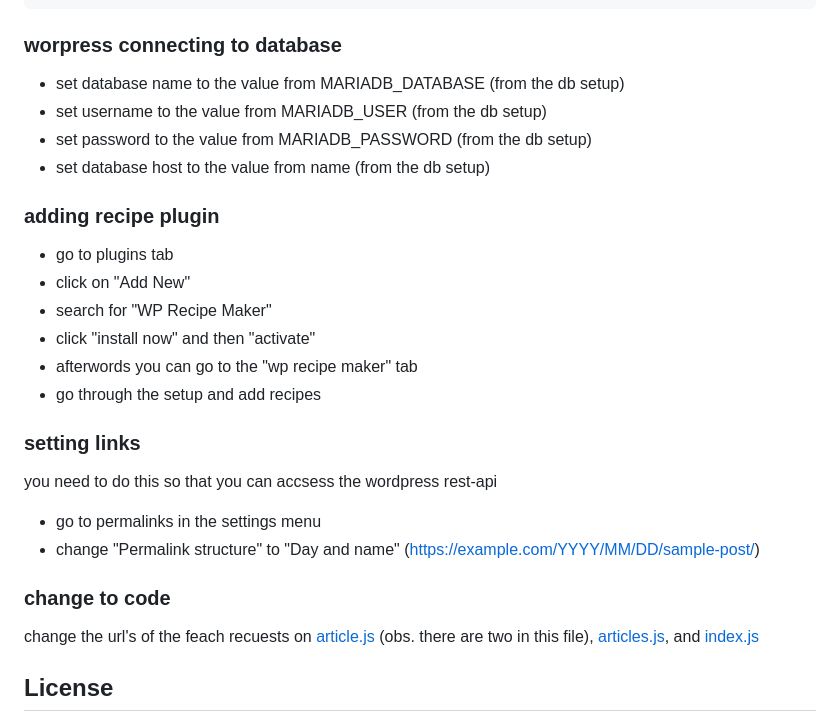
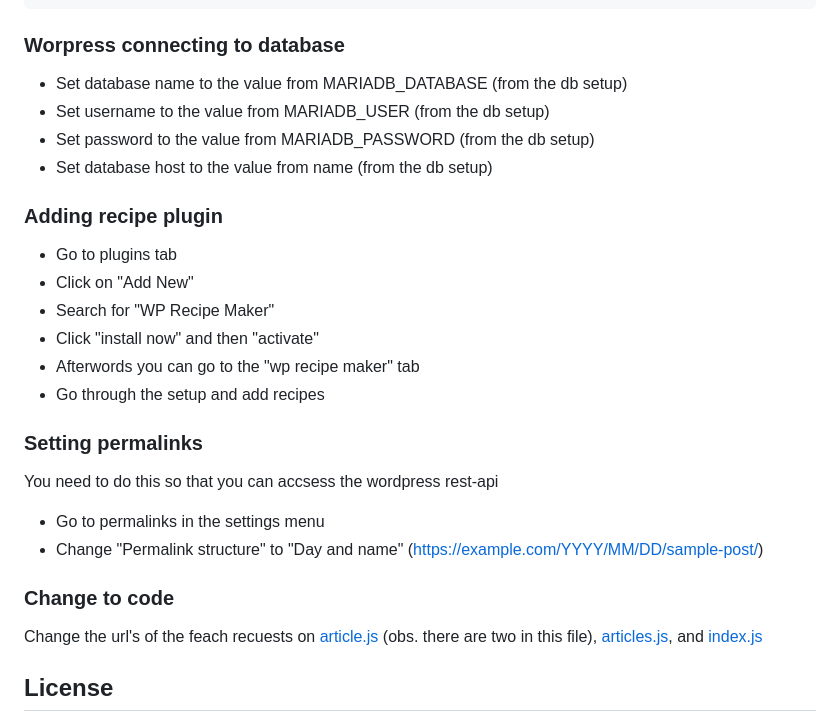
Before and after one commit to Noroff-FEU-Assignments/project-exam-1-Eirik-Haukeland, a Markdown page: README.md, the part around the change printed below. GitHub-like rendering.

````diff
--- a/README.md
+++ b/README.md
@@ -100,27 +100,27 @@ need to add sett up a [WordPress](https://hub.docker.com/_/wordpress)
       -d wordpress
 ```
 
-### worpress connecting to database
-- set database name to the value from MARIADB_DATABASE (from the db setup)
-- set username to the value from MARIADB_USER (from the db setup)
-- set password to the value from MARIADB_PASSWORD (from the db setup)
-- set database host to the value from name (from the db setup)
+### Worpress connecting to database
+- Set database name to the value from MARIADB_DATABASE (from the db setup)
+- Set username to the value from MARIADB_USER (from the db setup)
+- Set password to the value from MARIADB_PASSWORD (from the db setup)
+- Set database host to the value from name (from the db setup)
 
-### adding recipe plugin
-- go to plugins tab
-- click on "Add New"
-- search for "WP Recipe Maker"
-- click "install now" and then "activate"
-- afterwords you can go to the "wp recipe maker" tab
-- go through the setup and add recipes
+### Adding recipe plugin
+- Go to plugins tab
+- Click on "Add New"
+- Search for "WP Recipe Maker"
+- Click "install now" and then "activate"
+- Afterwords you can go to the "wp recipe maker" tab
+- Go through the setup and add recipes
 
-### setting links
-you need to do this so that you can accsess the wordpress rest-api
-- go to permalinks in the settings menu
-- change "Permalink structure" to "Day and name" (https://example.com/YYYY/MM/DD/sample-post/)
+### Setting permalinks
+You need to do this so that you can accsess the wordpress rest-api
+- Go to permalinks in the settings menu
+- Change "Permalink structure" to "Day and name" (https://example.com/YYYY/MM/DD/sample-post/)
 
-### change to code
-change the url's of the feach recuests on
+### Change to code
+Change the url's of the feach recuests on
 [article.js](front_end/js/article.js) (obs. there are two
 in this file), [articles.js](front_end/js/articles.js),
 and [index.js](front_end/js/index.js)
````
Also changed, not shown: other parts of README.md (+18 -18 lines).
